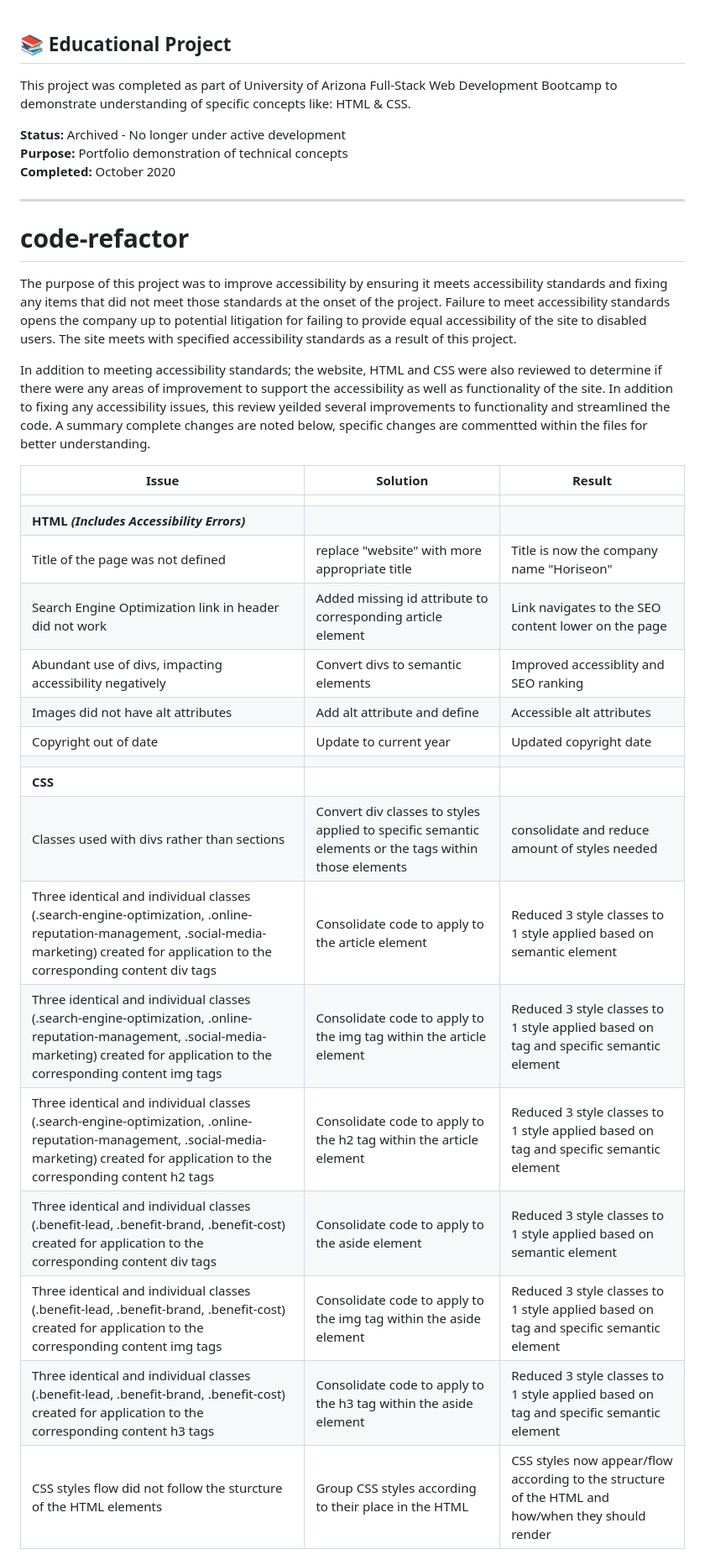
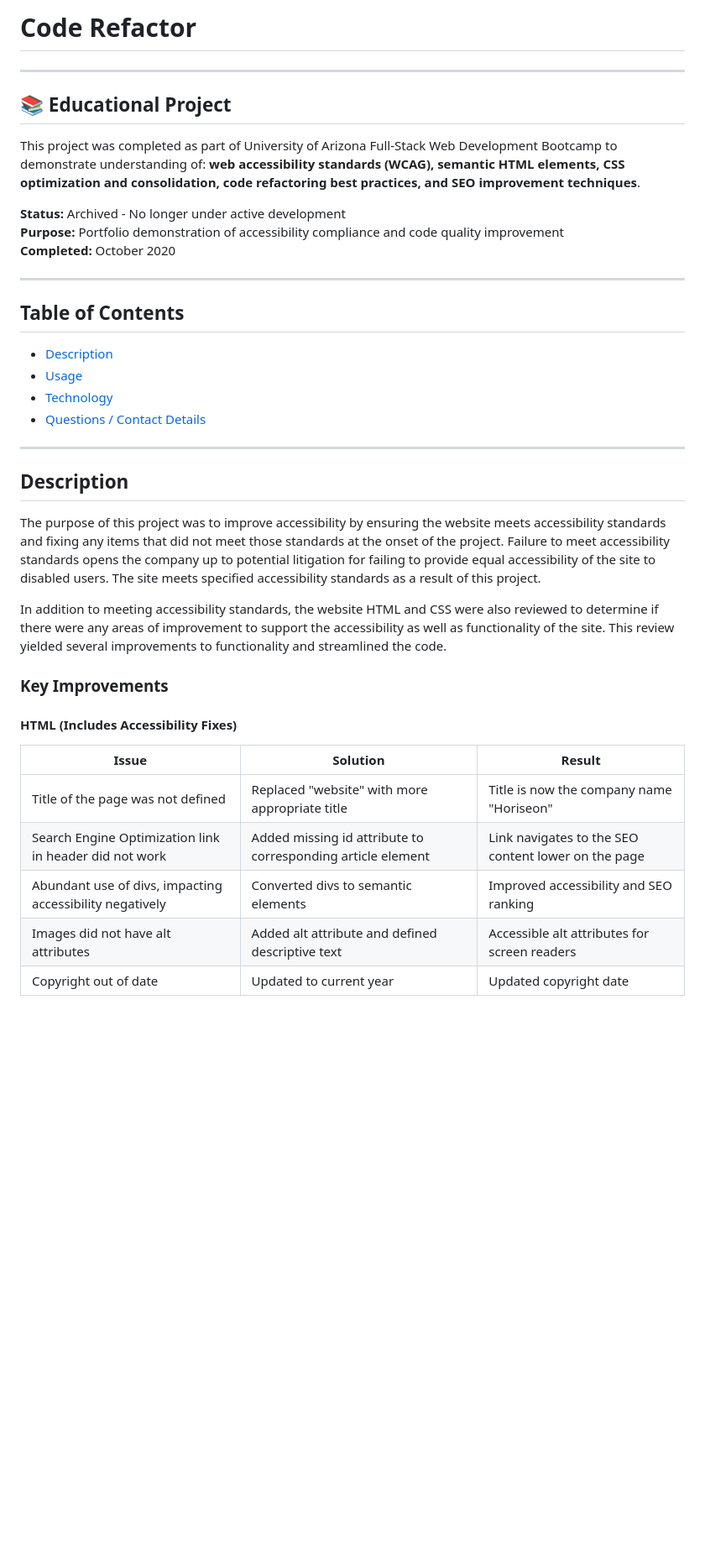
Before and after one commit to TreeGee73/code-refactor, a Markdown page: README.md, the part around one of its changes. Shown at 84% size. Drawn GitHub-style; blank space fills up the shorter version.

```diff
--- a/README.md
+++ b/README.md
@@ -1,34 +1,39 @@
+# Code Refactor
+
+---
+
 ## 📚 Educational Project
 
-This project was completed as part of University of Arizona Full-Stack Web Development Bootcamp to demonstrate understanding of specific concepts like: HTML & CSS.<br>
+This project was completed as part of University of Arizona Full-Stack Web Development Bootcamp to demonstrate understanding of: **web accessibility standards (WCAG), semantic HTML elements, CSS optimization and consolidation, code refactoring best practices, and SEO improvement techniques**.
 
-**Status:** Archived - No longer under active development<br>
-**Purpose:** Portfolio demonstration of technical concepts<br>
+**Status:** Archived - No longer under active development
+**Purpose:** Portfolio demonstration of accessibility compliance and code quality improvement
 **Completed:** October 2020
 
 ---
 
-# code-refactor
-The purpose of this project was to improve accessibility by ensuring it meets accessibility standards and fixing any items that did not meet those standards at the onset of the project. Failure to meet accessibility standards  opens the company up to potential litigation for failing to provide equal accessibility of the site to disabled users. The site meets with specified accessibility standards as a result of this project.
+## Table of Contents
+  * [Description](#description)
+  * [Usage](#usage)
+  * [Technology](#technology)
+  * [Questions / Contact Details](#questions--contact-details)
 
- In addition to meeting accessibility standards; the website, HTML and CSS were also reviewed to determine if there were any areas of improvement to support the accessibility as well as functionality of the site. In addition to fixing any accessibility issues, this review yeilded several improvements to functionality and streamlined the code. A summary complete changes are noted below, specific changes are commentted within the files for better understanding.
+---
 
-Issue | Solution | Result
-------------- | ------------ | -------------
- |  |
-**HTML _(Includes Accessibility Errors)_** |  |
-Title of the page was not defined | replace "website" with more appropriate title | Title is now the company name "Horiseon"
-Search Engine Optimization link in header did not work | Added missing id attribute to corresponding article element | Link navigates to the SEO content lower on the page
-Abundant use of divs, impacting accessibility negatively | Convert divs to semantic elements | Improved accessiblity and SEO ranking
-Images did not have alt attributes | Add alt attribute and define | Accessible alt attributes
-Copyright out of date | Update to current year | Updated copyright date
- |  |
-**CSS** |  |
-Classes used with divs rather than sections | Convert div classes to styles applied to specific semantic elements or the tags within those elements | consolidate and reduce amount of styles needed
-Three identical and individual classes (.search-engine-optimization, .online-reputation-management, .social-media-marketing) created for application to the corresponding content div tags | Consolidate code to apply to the article element | Reduced 3 style classes to 1 style applied based on semantic element
-Three identical and individual classes (.search-engine-optimization, .online-reputation-management, .social-media-marketing) created for application to the corresponding content img tags | Consolidate code to apply to the img tag within the article element | Reduced 3 style classes to 1 style applied based on tag and specific semantic element
-Three identical and individual classes (.search-engine-optimization, .online-reputation-management, .social-media-marketing) created for application to the corresponding content h2 tags | Consolidate code to apply to the h2 tag within the article element | Reduced 3 style classes to 1 style applied based on tag and specific semantic element
-Three identical and individual classes (.benefit-lead, .benefit-brand, .benefit-cost) created for application to the corresponding content div tags | Consolidate code to apply to the aside element | Reduced 3 style classes to 1 style applied based on semantic element
-Three identical and individual classes (.benefit-lead, .benefit-brand, .benefit-cost) created for application to the corresponding content img tags | Consolidate code to apply to the img tag within the aside element | Reduced 3 style classes to 1 style applied based on tag and specific semantic element
-Three identical and individual classes (.benefit-lead, .benefit-brand, .benefit-cost) created for application to the corresponding content h3 tags | Consolidate code to apply to the h3 tag within the aside element | Reduced 3 style classes to 1 style applied based on tag and specific semantic element
-CSS styles flow did not follow the sturcture of the HTML elements | Group CSS styles according to their place in the HTML | CSS styles now appear/flow according to the structure of the HTML and how/when they should render
+## Description
+
+The purpose of this project was to improve accessibility by ensuring the website meets accessibility standards and fixing any items that did not meet those standards at the onset of the project. Failure to meet accessibility standards opens the company up to potential litigation for failing to provide equal accessibility of the site to disabled users. The site meets specified accessibility standards as a result of this project.
+
+In addition to meeting accessibility standards, the website HTML and CSS were also reviewed to determine if there were any areas of improvement to support the accessibility as well as functionality of the site. This review yielded several improvements to functionality and streamlined the code.
+
+### Key Improvements
+
+#### HTML (Includes Accessibility Fixes)
+| Issue | Solution | Result |
+|-------|----------|--------|
+| Title of the page was not defined | Replaced "website" with more appropriate title | Title is now the company name "Horiseon" |
+| Search Engine Optimization link in header did not work | Added missing id attribute to corresponding article element | Link navigates to the SEO content lower on the page |
+| Abundant use of divs, impacting accessibility negatively | Converted divs to semantic elements | Improved accessibility and SEO ranking |
+| Images did not have alt attributes | Added alt attribute and defined descriptive text | Accessible alt attributes for screen readers |
+| Copyright out of date | Updated to current year | Updated copyright date |
+
```
Also changed, not shown: other parts of README.md (+34 -0 lines).
